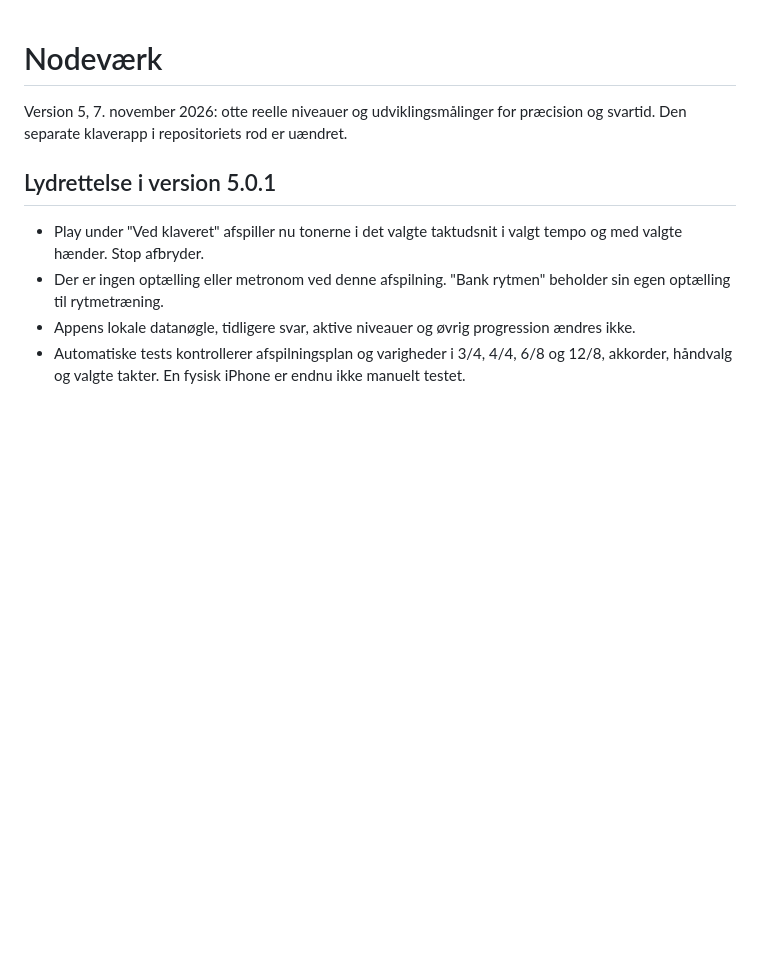
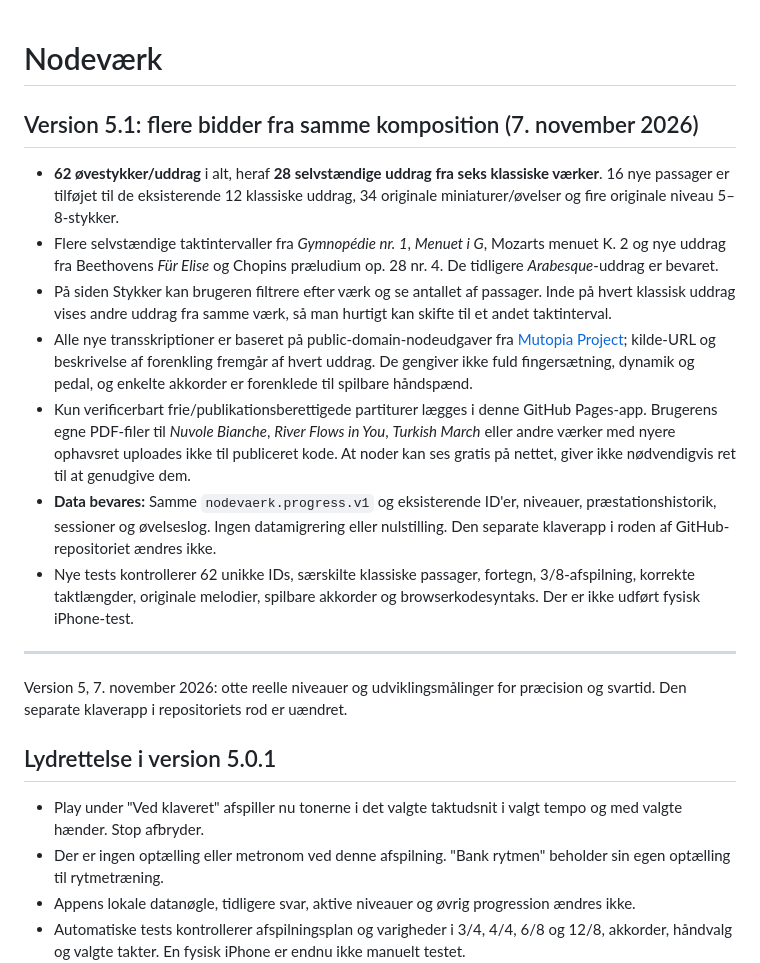
Before and after one commit to MGforever26/klaver, a Markdown page: nodevaerk/README.md, the part around the change. Drawn GitHub-style; blank space fills up the shorter version.

Commit message:
Nodeværk: dokumentér nyt klassisk repertoire, kilder, grænser og databevaring

```diff
--- a/nodevaerk/README.md
+++ b/nodevaerk/README.md
@@ -1,4 +1,16 @@
 # Nodeværk
+
+## Version 5.1: flere bidder fra samme komposition (7. november 2026)
+
+- **62 øvestykker/uddrag** i alt, heraf **28 selvstændige uddrag fra seks klassiske værker**. 16 nye passager er tilføjet til de eksisterende 12 klassiske uddrag, 34 originale miniaturer/øvelser og fire originale niveau 5–8-stykker.
+- Flere selvstændige taktintervaller fra *Gymnopédie nr. 1*, *Menuet i G*, Mozarts menuet K. 2 og nye uddrag fra Beethovens *Für Elise* og Chopins præludium op. 28 nr. 4. De tidligere *Arabesque*-uddrag er bevaret.
+- På siden Stykker kan brugeren filtrere efter værk og se antallet af passager. Inde på hvert klassisk uddrag vises andre uddrag fra samme værk, så man hurtigt kan skifte til et andet taktinterval.
+- Alle nye transskriptioner er baseret på public-domain-nodeudgaver fra [Mutopia Project](https://www.mutopiaproject.org/); kilde-URL og beskrivelse af forenkling fremgår af hvert uddrag. De gengiver ikke fuld fingersætning, dynamik og pedal, og enkelte akkorder er forenklede til spilbare håndspænd.
+- Kun verificerbart frie/publikationsberettigede partiturer lægges i denne GitHub Pages-app. Brugerens egne PDF-filer til *Nuvole Bianche*, *River Flows in You*, *Turkish March* eller andre værker med nyere ophavsret uploades ikke til publiceret kode. At noder kan ses gratis på nettet, giver ikke nødvendigvis ret til at genudgive dem.
+- **Data bevares:** Samme `nodevaerk.progress.v1` og eksisterende ID'er, niveauer, præstationshistorik, sessioner og øvelseslog. Ingen datamigrering eller nulstilling. Den separate klaverapp i roden af GitHub-repositoriet ændres ikke.
+- Nye tests kontrollerer 62 unikke IDs, særskilte klassiske passager, fortegn, 3/8-afspilning, korrekte taktlængder, originale melodier, spilbare akkorder og browserkodesyntaks. Der er ikke udført fysisk iPhone-test.
+
+---
 
 Version 5, 7. november 2026: otte reelle niveauer og udviklingsmålinger for præcision og svartid. Den separate klaverapp i repositoriets rod er uændret.
 
```
